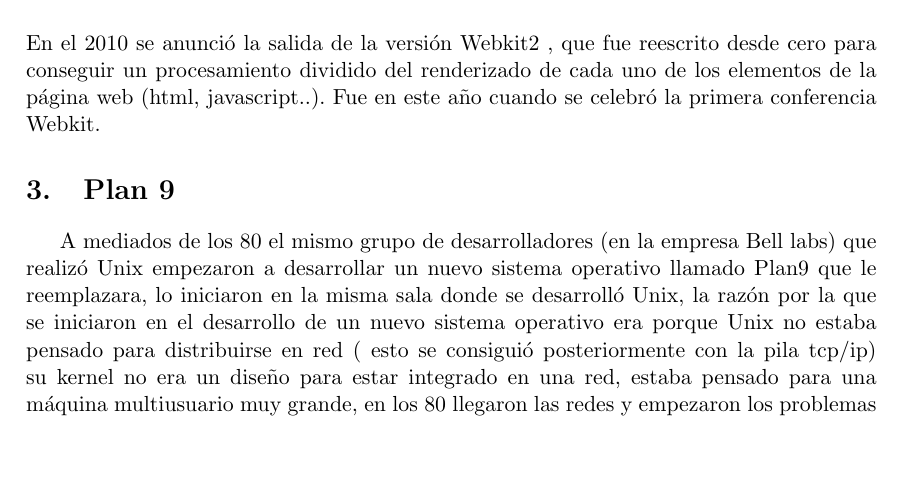
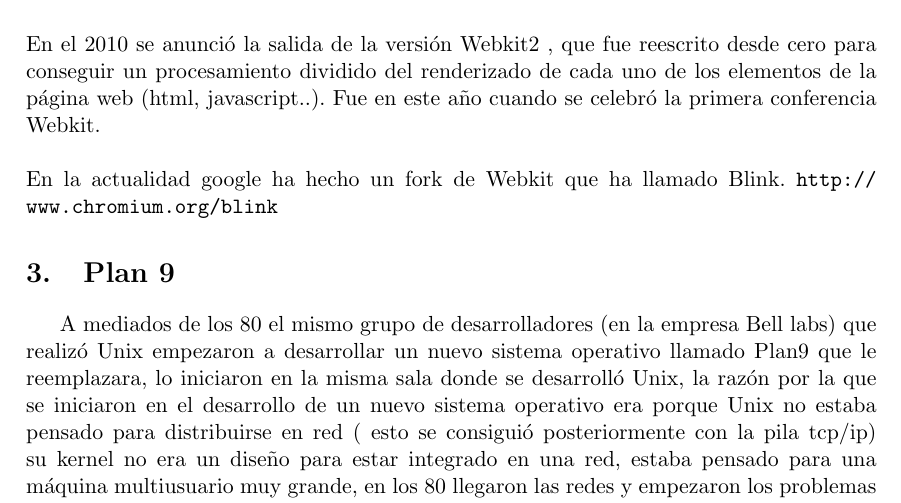
Before and after one commit to mswl-2012-2013/mswl-case-studies-ii, a LaTeX document (acarmona/mswl-csii-history-ACarmona.tex): part of page 3 of 9, cut so that both start at the same text, the shorter picture padded with empty space. Compiled offline with pdfLaTeX.

Commit message:
Update mswl-csii-history-ACarmona.tex

```diff
--- a/acarmona/mswl-csii-history-ACarmona.tex
+++ b/acarmona/mswl-csii-history-ACarmona.tex
@@ -67,7 +67,10 @@
 \\
 En el 2010 se anunci\'o la salida de la versi\'on Webkit2 , que fue reescrito desde cero para conseguir un procesamiento dividido
 del renderizado de cada uno de los elementos de la p\'agina web (html, javascript..). Fue en este año cuando se celebr\'o la primera
-conferencia Webkit.
+conferencia Webkit.\\
+\\
+En la actualidad google ha hecho un fork de Webkit que ha llamado Blink.
+\url {http://www.chromium.org/blink}
 
 \section{Plan 9}
 
```
